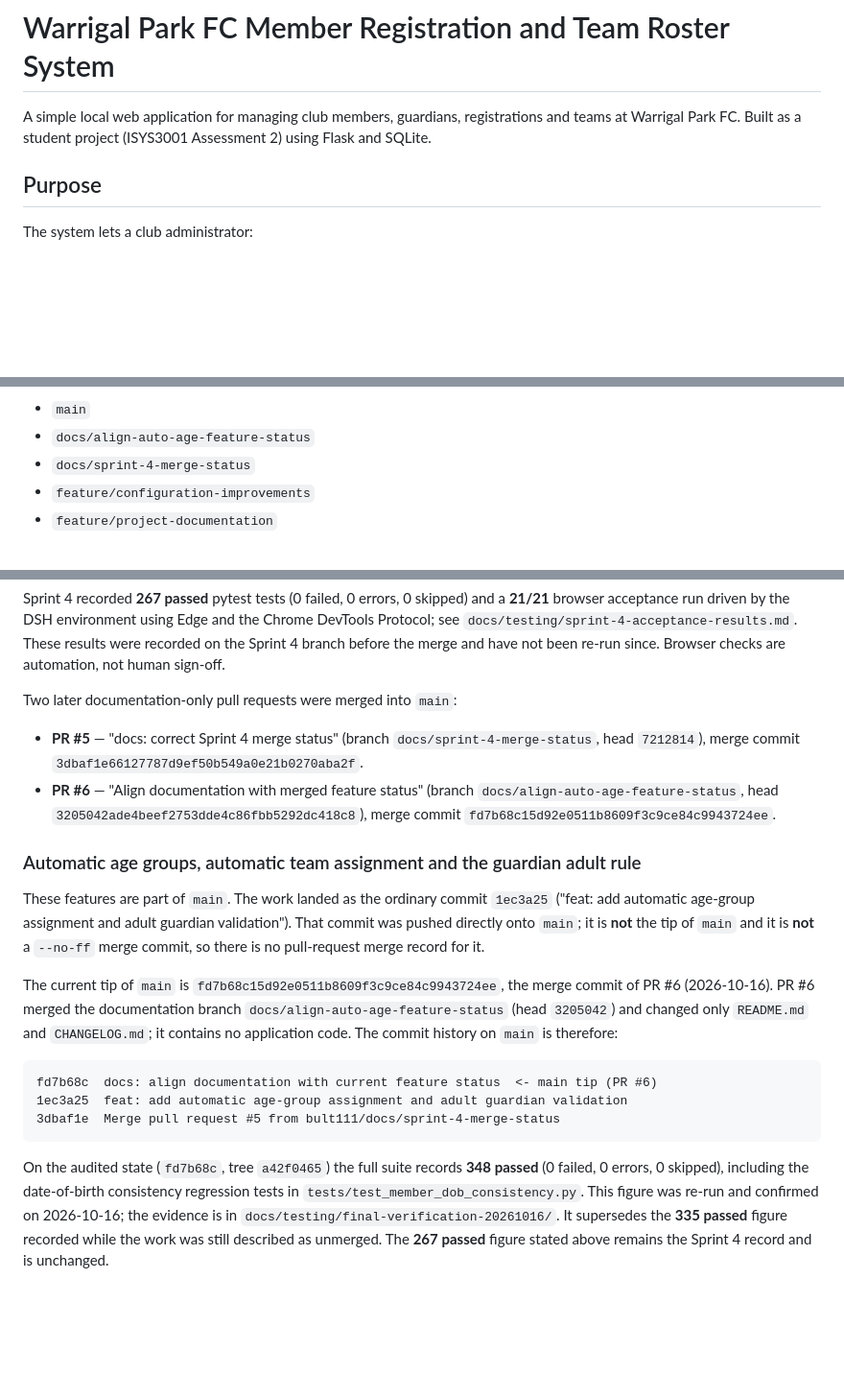
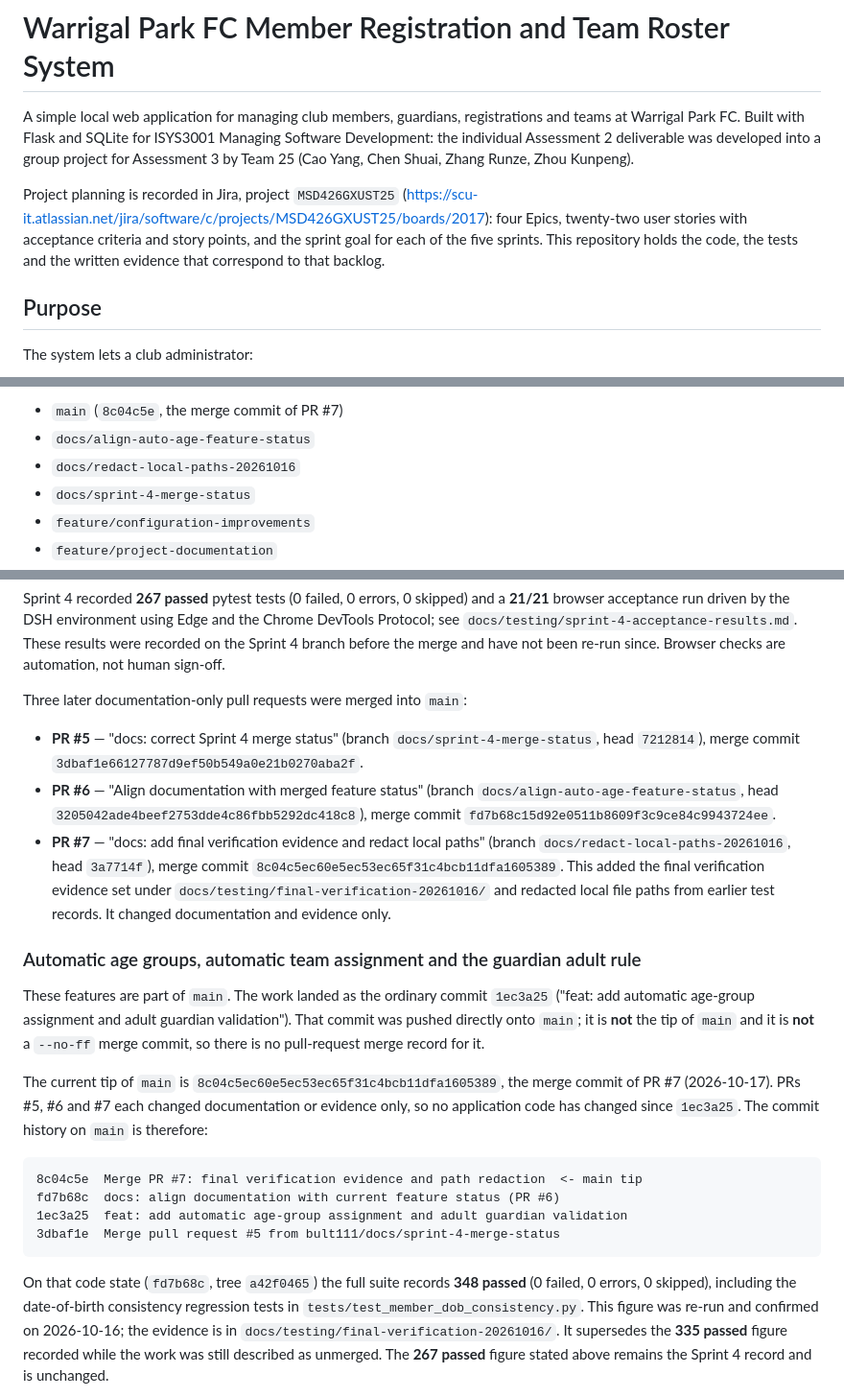
Before and after one commit to bult111/warrigal-park-fc, a Markdown page: README.md, 3 parts joined by grey strips. Shown at 96% size. GitHub-like rendering; blank space fills up the shorter version.

Commit message:
docs: correct project status, identify Assessment 3 and link the Jira project
Correct the stale project status in the README.

- Identify the project as Assessment 3 for Team 25 and record the four members.
- Reference the Jira project MSD426GXUST25 and what the backlog contains.
- Add the missing docs/redact-local-paths-20261016 branch to the branch list.
- Record PR #7 in the list of documentation-only pull requests.
- Update the main tip from fd7b68c (PR #6) to 8c04c5e (PR #7).

Documentation only; no application code, tests or dependencies change.

````diff
--- a/README.md
+++ b/README.md
@@ -1,8 +1,16 @@
 # Warrigal Park FC Member Registration and Team Roster System
 
 A simple local web application for managing club members, guardians,
-registrations and teams at Warrigal Park FC. Built as a student project
-(ISYS3001 Assessment 2) using Flask and SQLite.
+registrations and teams at Warrigal Park FC. Built with Flask and SQLite for
+ISYS3001 Managing Software Development: the individual Assessment 2 deliverable
+was developed into a group project for Assessment 3 by Team 25 (Cao Yang,
+Chen Shuai, Zhang Runze, Zhou Kunpeng).
+
+Project planning is recorded in Jira, project `MSD426GXUST25`
+(<https://scu-it.atlassian.net/jira/software/c/projects/MSD426GXUST25/boards/2017>):
+four Epics, twenty-two user stories with acceptance criteria and story points,
+and the sprint goal for each of the five sprints. This repository holds the
+code, the tests and the written evidence that correspond to that backlog.
 
 ## Purpose
 
@@ -161,6 +169,7 @@ remote (`origin`), as confirmed from the GitHub API on 2026-10-16:
 
-- `main`
+- `main` (`8c04c5e`, the merge commit of PR #7)
 - `docs/align-auto-age-feature-status`
+- `docs/redact-local-paths-20261016`
 - `docs/sprint-4-merge-status`
 - `feature/configuration-improvements`
 - `feature/project-documentation`
@@ -204,7 +213,7 @@ and the Chrome DevTools Protocol; see
 the Sprint 4 branch before the merge and have not been re-run since. Browser
 checks are automation, not human sign-off.
 
-Two later documentation-only pull requests were merged into `main`:
+Three later documentation-only pull requests were merged into `main`:
 
 - **PR #5** — "docs: correct Sprint 4 merge status" (branch
   `docs/sprint-4-merge-status`, head `7212814`), merge commit
@@ -213,6 +222,12 @@ Two later documentation-only pull requests were merged into `main`:
   `docs/align-auto-age-feature-status`, head
   `3205042ade4beef2753dde4c86fbb5292dc418c8`), merge commit
   `fd7b68c15d92e0511b8609f3c9ce84c9943724ee`.
+- **PR #7** — "docs: add final verification evidence and redact local paths"
+  (branch `docs/redact-local-paths-20261016`, head `3a7714f`), merge commit
+  `8c04c5ec60e5ec53ec65f31c4bcb11dfa1605389`. This added the final verification
+  evidence set under `docs/testing/final-verification-20261016/` and redacted
+  local file paths from earlier test records. It changed documentation and
+  evidence only.
 
 ### Automatic age groups, automatic team assignment and the guardian adult rule
 
@@ -222,19 +237,19 @@ validation"). That commit was pushed directly onto `main`; it is **not** the tip
 of `main` and it is **not** a `--no-ff` merge commit, so there is no
 pull-request merge record for it.
 
-The current tip of `main` is `fd7b68c15d92e0511b8609f3c9ce84c9943724ee`, the
-merge commit of PR #6 (2026-10-16). PR #6 merged the documentation branch
-`docs/align-auto-age-feature-status` (head `3205042`) and changed only
-`README.md` and `CHANGELOG.md`; it contains no application code. The commit
+The current tip of `main` is `8c04c5ec60e5ec53ec65f31c4bcb11dfa1605389`, the
+merge commit of PR #7 (2026-10-17). PRs #5, #6 and #7 each changed documentation
+or evidence only, so no application code has changed since `1ec3a25`. The commit
 history on `main` is therefore:
 
 ```text
-fd7b68c  docs: align documentation with current feature status  <- main tip (PR #6)
+8c04c5e  Merge PR #7: final verification evidence and path redaction  <- main tip
+fd7b68c  docs: align documentation with current feature status (PR #6)
 1ec3a25  feat: add automatic age-group assignment and adult guardian validation
 3dbaf1e  Merge pull request #5 from bult111/docs/sprint-4-merge-status
 ```
 
-On the audited state (`fd7b68c`, tree `a42f0465`) the full suite records
+On that code state (`fd7b68c`, tree `a42f0465`) the full suite records
 **348 passed** (0 failed, 0 errors, 0 skipped), including the date-of-birth
 consistency regression tests in `tests/test_member_dob_consistency.py`. This
 figure was re-run and confirmed on 2026-10-16; the evidence is in
````
Also changed, not shown: other parts of README.md (+2 -2 lines).
